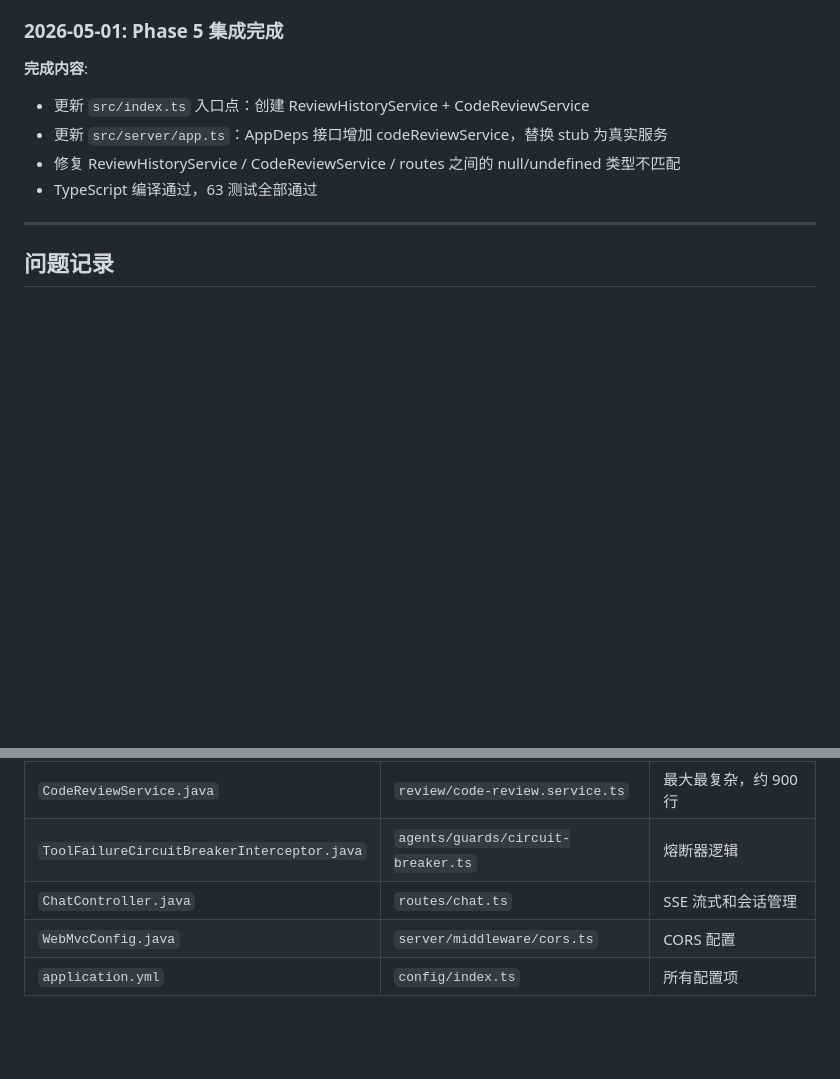
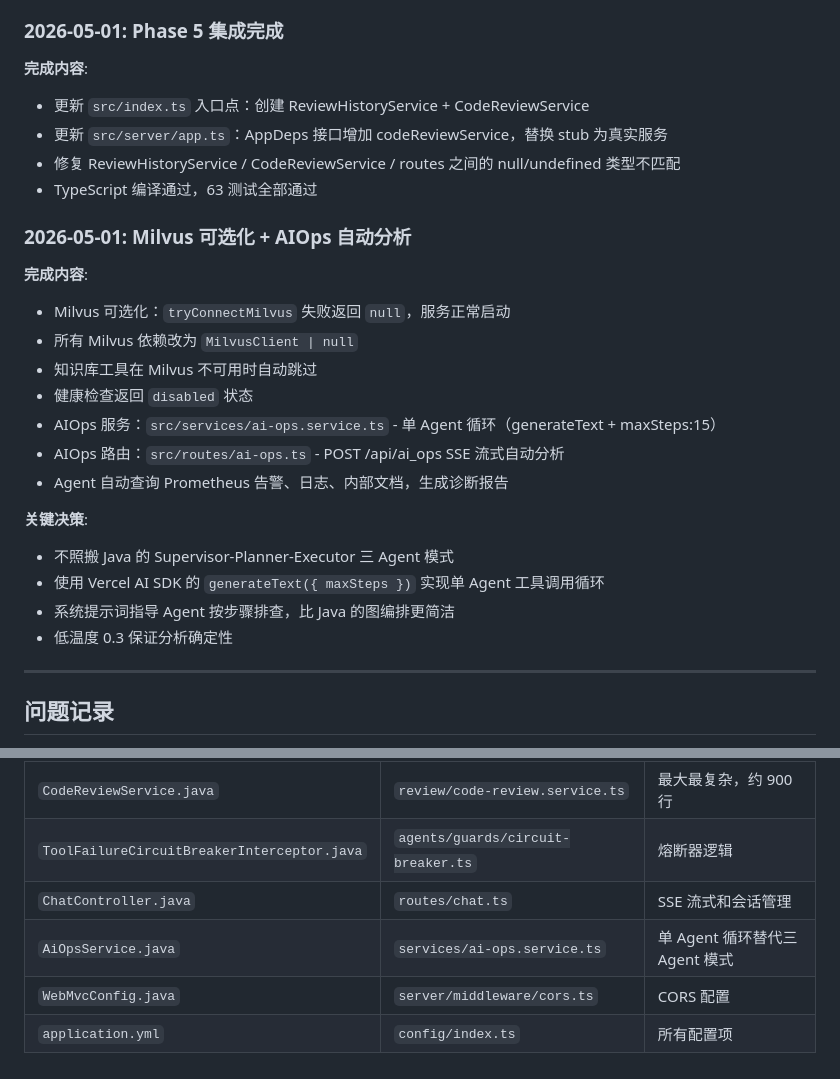
Before and after one commit to kisara115522/Opus-Agent, a Markdown page: docs/MIGRATION_LOG.md, 2 parts joined by grey strips. Drawn GitHub-style; blank space fills up the shorter version.

Commit message:
docs: add Milvus optional and AIOps migration entries
Co-Authored-By: Claude Opus 4.7 <noreply@anthropic.com>

```diff
--- a/docs/MIGRATION_LOG.md
+++ b/docs/MIGRATION_LOG.md
@@ -227,6 +227,23 @@
 - 修复 ReviewHistoryService / CodeReviewService / routes 之间的 null/undefined 类型不匹配
 - TypeScript 编译通过，63 测试全部通过
 
+### 2026-05-01: Milvus 可选化 + AIOps 自动分析
+
+**完成内容**:
+- Milvus 可选化：`tryConnectMilvus` 失败返回 `null`，服务正常启动
+- 所有 Milvus 依赖改为 `MilvusClient | null`
+- 知识库工具在 Milvus 不可用时自动跳过
+- 健康检查返回 `disabled` 状态
+- AIOps 服务：`src/services/ai-ops.service.ts` - 单 Agent 循环（generateText + maxSteps:15）
+- AIOps 路由：`src/routes/ai-ops.ts` - POST /api/ai_ops SSE 流式自动分析
+- Agent 自动查询 Prometheus 告警、日志、内部文档，生成诊断报告
+
+**关键决策**:
+- 不照搬 Java 的 Supervisor-Planner-Executor 三 Agent 模式
+- 使用 Vercel AI SDK 的 `generateText({ maxSteps })` 实现单 Agent 工具调用循环
+- 系统提示词指导 Agent 按步骤排查，比 Java 的图编排更简洁
+- 低温度 0.3 保证分析确定性
+
 ---
 
 ## 问题记录
@@ -244,5 +261,6 @@
 | `CodeReviewService.java` | `review/code-review.service.ts` | 最大最复杂，约 900 行 |
 | `ToolFailureCircuitBreakerInterceptor.java` | `agents/guards/circuit-breaker.ts` | 熔断器逻辑 |
 | `ChatController.java` | `routes/chat.ts` | SSE 流式和会话管理 |
+| `AiOpsService.java` | `services/ai-ops.service.ts` | 单 Agent 循环替代三 Agent 模式 |
 | `WebMvcConfig.java` | `server/middleware/cors.ts` | CORS 配置 |
 | `application.yml` | `config/index.ts` | 所有配置项 |
```
